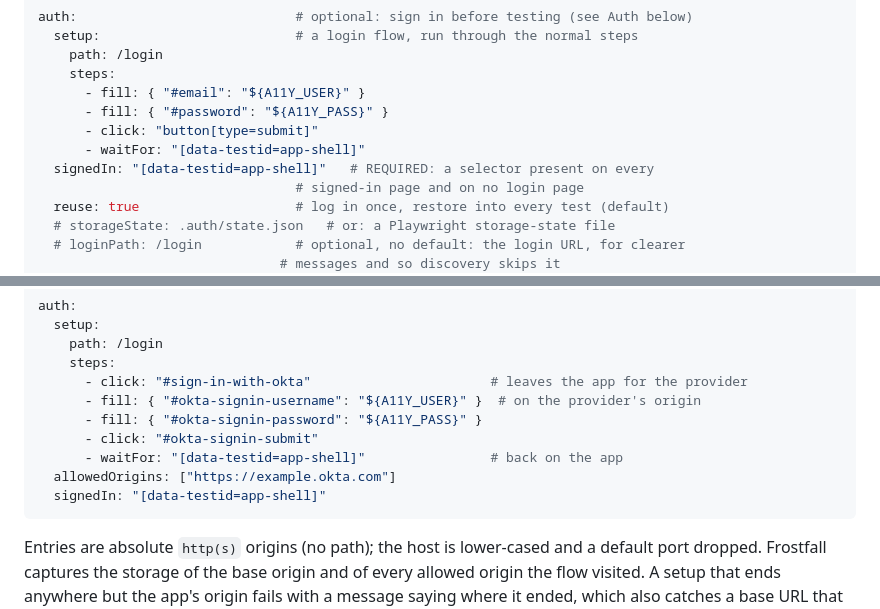
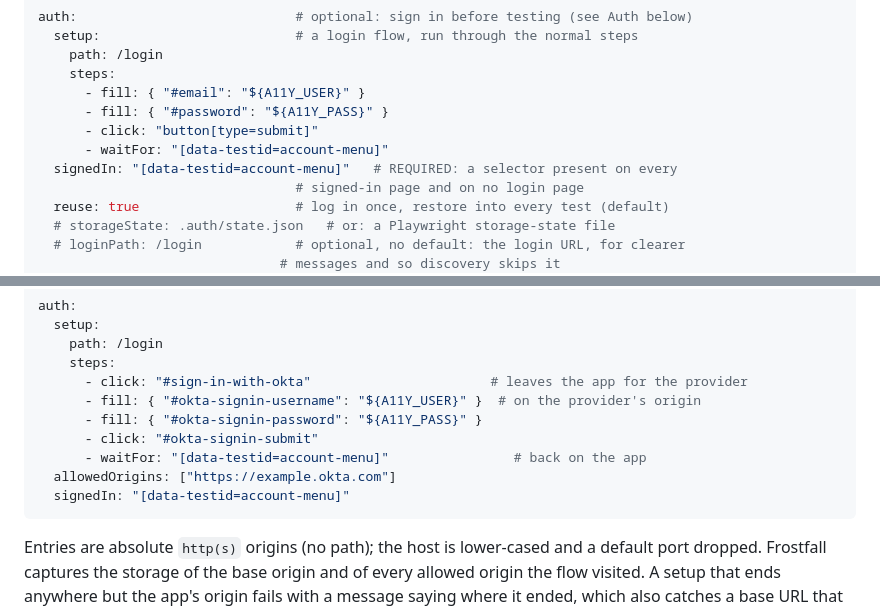
Before and after one commit to aquia-inc/frostfall, a Markdown page: README.md, 2 parts joined by grey strips. Drawn GitHub-style.

````diff
--- a/README.md
+++ b/README.md
@@ -227,8 +227,8 @@ auth:                            # optional: sign in before testing (see Auth be
       - fill: { "#email": "${A11Y_USER}" }
       - fill: { "#password": "${A11Y_PASS}" }
       - click: "button[type=submit]"
-      - waitFor: "[data-testid=app-shell]"
-  signedIn: "[data-testid=app-shell]"   # REQUIRED: a selector present on every
+      - waitFor: "[data-testid=account-menu]"
+  signedIn: "[data-testid=account-menu]"   # REQUIRED: a selector present on every
                                  # signed-in page and on no login page
   reuse: true                    # log in once, restore into every test (default)
   # storageState: .auth/state.json   # or: a Playwright storage-state file
@@ -634,9 +660,9 @@ auth:
       - fill: { "#okta-signin-username": "${A11Y_USER}" }  # on the provider's origin
       - fill: { "#okta-signin-password": "${A11Y_PASS}" }
       - click: "#okta-signin-submit"
-      - waitFor: "[data-testid=app-shell]"                # back on the app
+      - waitFor: "[data-testid=account-menu]"                # back on the app
   allowedOrigins: ["https://example.okta.com"]
-  signedIn: "[data-testid=app-shell]"
+  signedIn: "[data-testid=account-menu]"
 ```
 
 Entries are absolute `http(s)` origins (no path); the host is lower-cased and a
````
Also changed, not shown: other parts of README.md (+58 -19 lines), DESIGN.md (+29 -14 lines).
